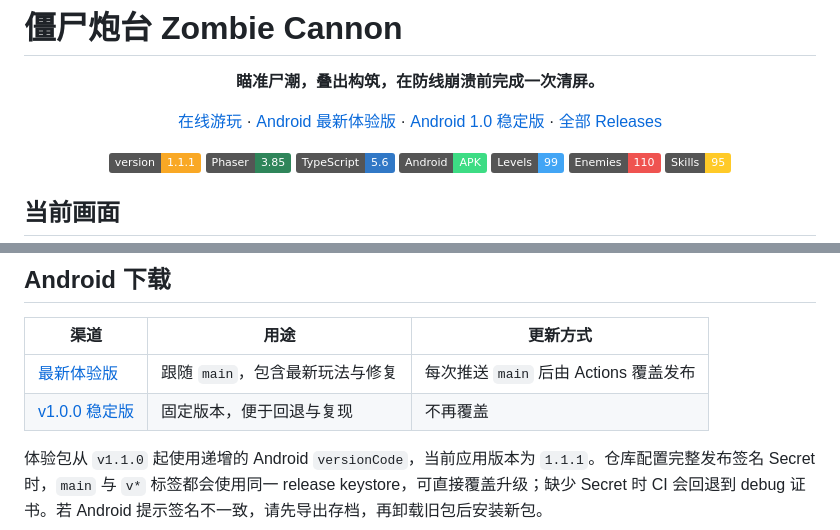
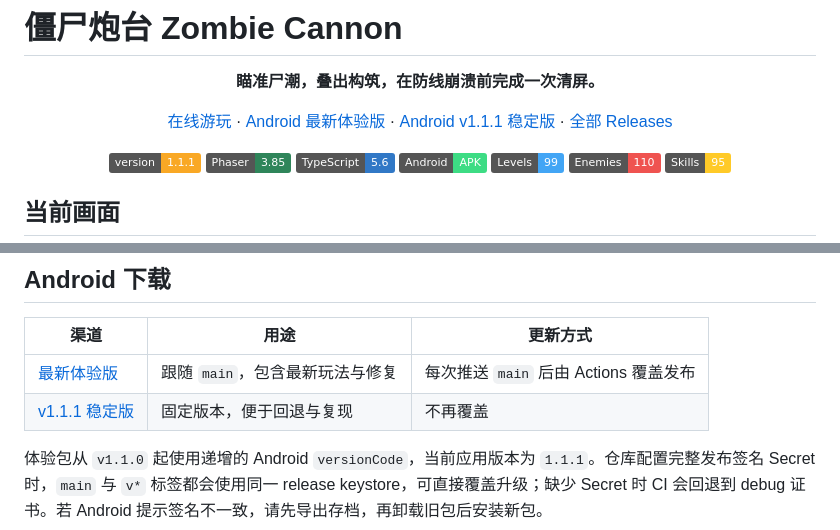
Before and after one commit to tjujingzong/zombie-cannon, a Markdown page: README.md, 2 parts joined by grey strips. GitHub-like rendering; badges without logos.

Commit message:
docs: point stable download to v1.1.1

```diff
--- a/README.md
+++ b/README.md
@@ -7,7 +7,7 @@
 <p align="center">
   <a href="https://tjujingzong.github.io/zombie-cannon/">在线游玩</a> ·
   <a href="https://github.com/tjujingzong/zombie-cannon/releases/download/android-latest/zombie-cannon-android.apk">Android 最新体验版</a> ·
-  <a href="https://github.com/tjujingzong/zombie-cannon/releases/tag/v1.0.0">Android 1.0 稳定版</a> ·
+  <a href="https://github.com/tjujingzong/zombie-cannon/releases/download/v1.1.1/zombie-cannon-v1.1.1.apk">Android v1.1.1 稳定版</a> ·
   <a href="https://github.com/tjujingzong/zombie-cannon/releases">全部 Releases</a>
 </p>
 
@@ -62,7 +62,7 @@
 | 渠道 | 用途 | 更新方式 |
 | --- | --- | --- |
 | [最新体验版](https://github.com/tjujingzong/zombie-cannon/releases/download/android-latest/zombie-cannon-android.apk) | 跟随 `main`，包含最新玩法与修复 | 每次推送 `main` 后由 Actions 覆盖发布 |
-| [v1.0.0 稳定版](https://github.com/tjujingzong/zombie-cannon/releases/download/v1.0.0/zombie-cannon-v1.0.0.apk) | 固定版本，便于回退与复现 | 不再覆盖 |
+| [v1.1.1 稳定版](https://github.com/tjujingzong/zombie-cannon/releases/download/v1.1.1/zombie-cannon-v1.1.1.apk) | 固定版本，便于回退与复现 | 不再覆盖 |
 
 体验包从 `v1.1.0` 起使用递增的 Android `versionCode`，当前应用版本为 `1.1.1`。仓库配置完整发布签名 Secret 时，`main` 与 `v*` 标签都会使用同一 release keystore，可直接覆盖升级；缺少 Secret 时 CI 会回退到 debug 证书。若 Android 提示签名不一致，请先导出存档，再卸载旧包后安装新包。
 
```
